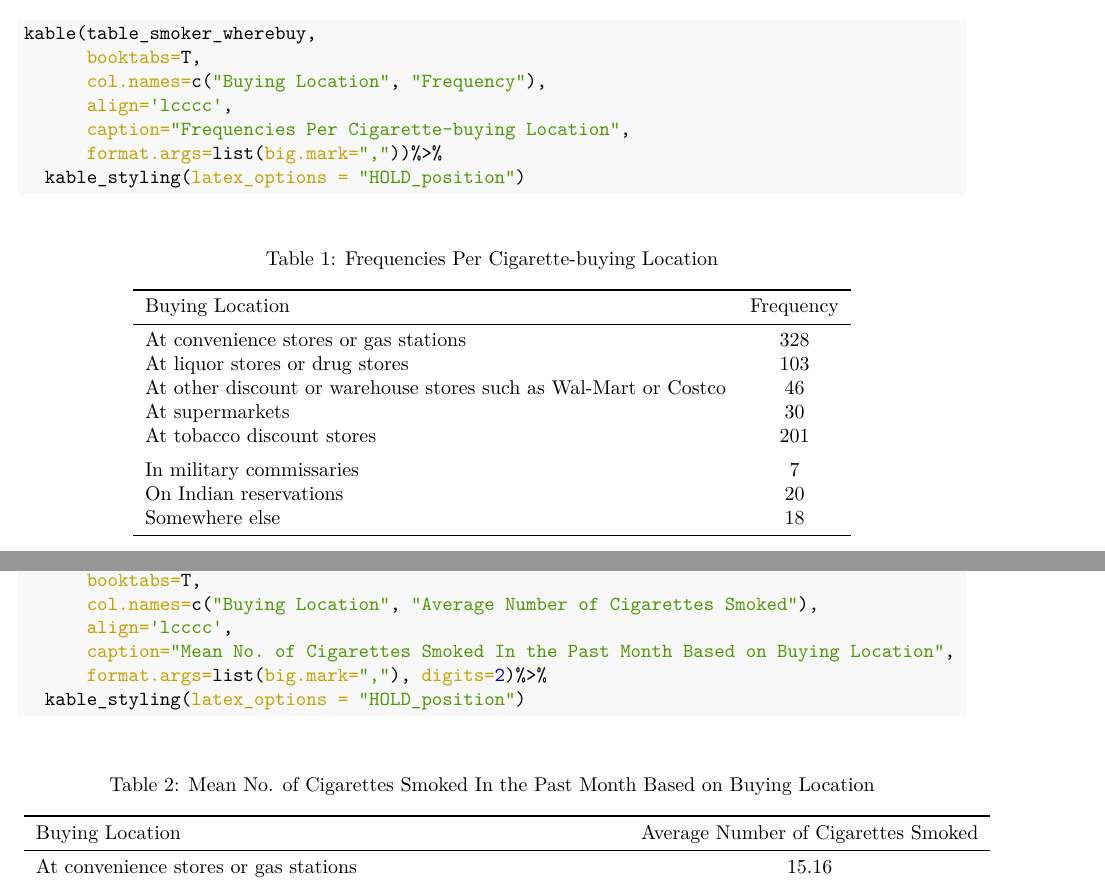
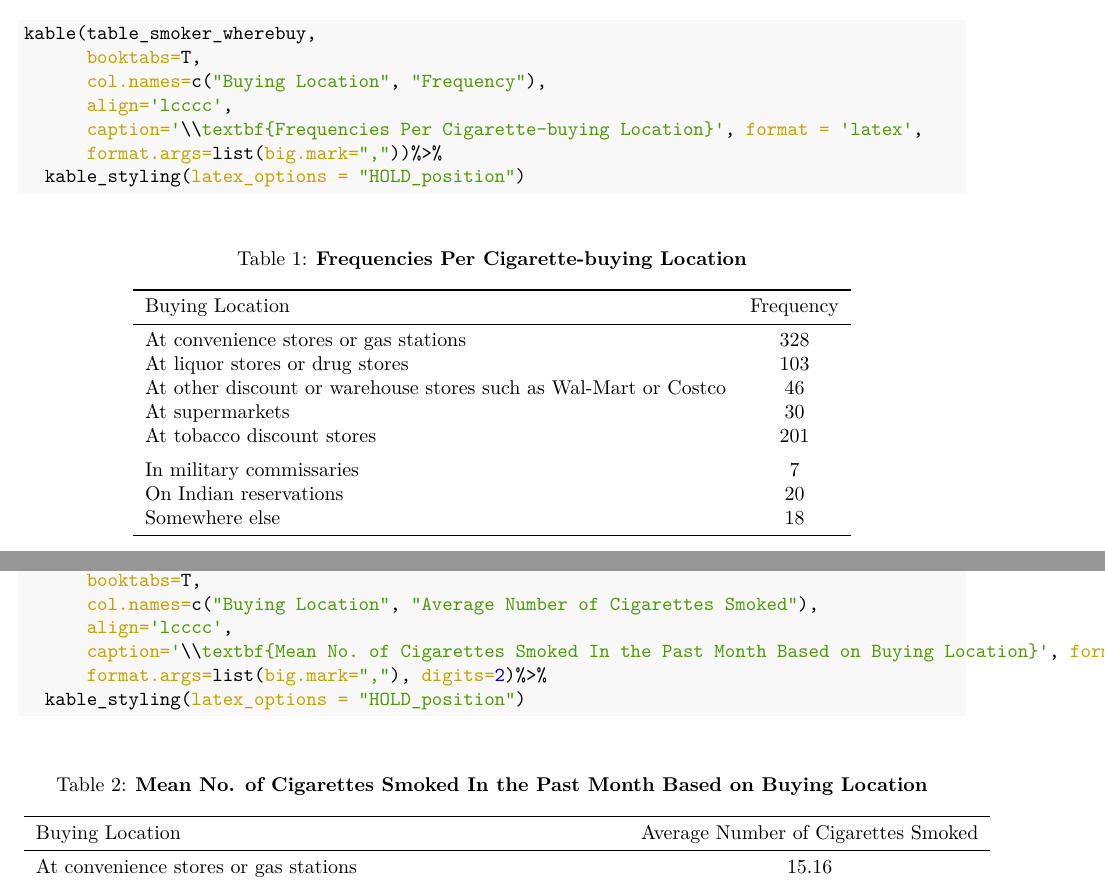
Before and after one commit to christine-truong/phw251-group-project, an R Markdown document (Milestone_3.Rmd): two parts of pages 10 and 11 of 13, joined at a grey line, cut so that both start at the same text. The pictures show the output file Milestone_3.pdf that the author committed with the source.

Commit message:
modify table headers

```diff
--- a/Milestone_3.Rmd
+++ b/Milestone_3.Rmd
@@ -195,7 +195,7 @@ kable(table_smoker_wherebuy,
       booktabs=T,
       col.names=c("Buying Location", "Frequency"),
       align='lcccc',
-      caption="Frequencies Per Cigarette-buying Location",
+      caption='\\textbf{Frequencies Per Cigarette-buying Location}', format = 'latex',
       format.args=list(big.mark=","))%>%
   kable_styling(latex_options = "HOLD_position")
 
@@ -227,7 +227,7 @@ kable(table_smoker_howmany,
       booktabs=T,
       col.names=c("Buying Location", "Average Number of Cigarettes Smoked"),
       align='lcccc',
-      caption="Mean No. of Cigarettes Smoked In the Past Month Based on Buying Location",
+      caption='\\textbf{Mean No. of Cigarettes Smoked In the Past Month Based on Buying Location}', format = 'latex',
       format.args=list(big.mark=","), digits=2)%>%
   kable_styling(latex_options = "HOLD_position")
 
```
Also changed, not shown: Milestone_3.pdf, Milestone_3.Rmd (2 more changed lines).
